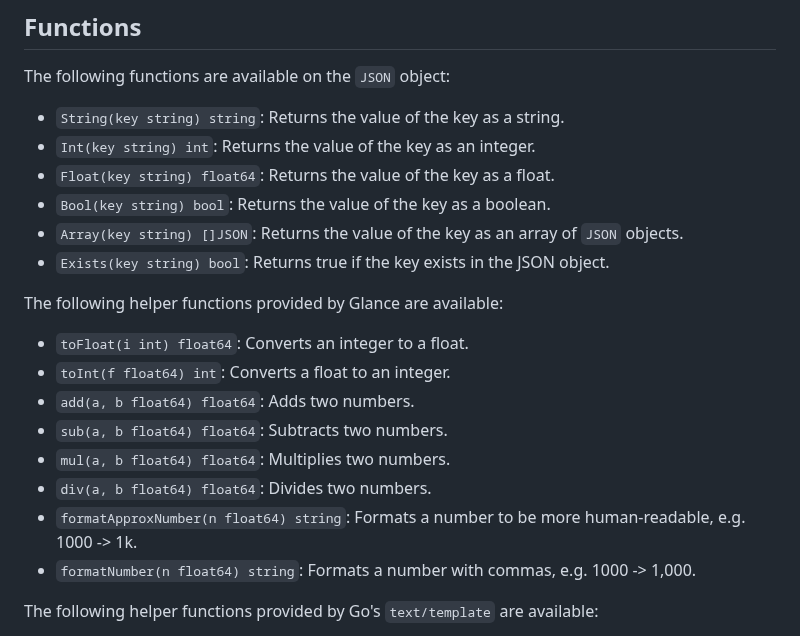
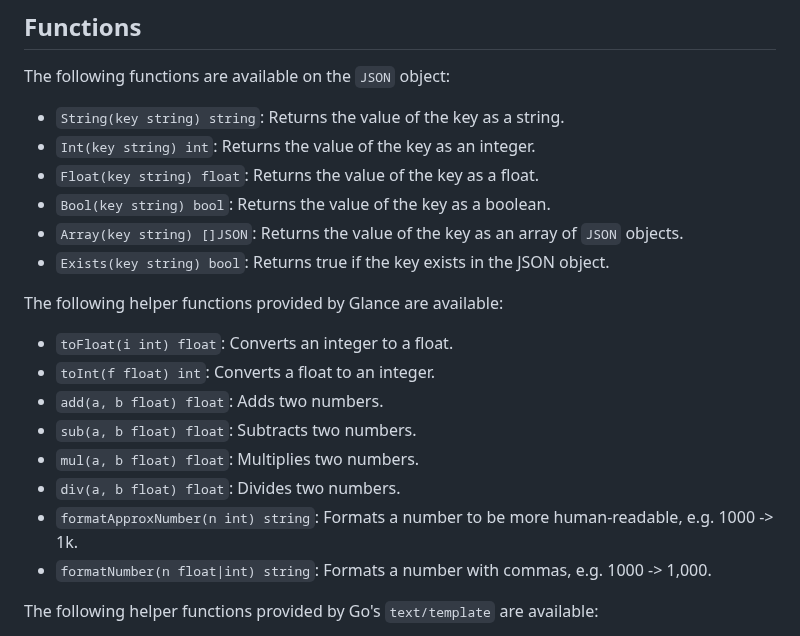
Before and after one commit to glanceapp/glance, a Markdown page: docs/custom-api.md, the part around the change. Drawn GitHub-style.

Commit message:
Update custom-api doc

```diff
--- a/docs/custom-api.md
+++ b/docs/custom-api.md
@@ -264,21 +264,21 @@ The following functions are available on the `JSON` object:
 
 - `String(key string) string`: Returns the value of the key as a string.
 - `Int(key string) int`: Returns the value of the key as an integer.
-- `Float(key string) float64`: Returns the value of the key as a float.
+- `Float(key string) float`: Returns the value of the key as a float.
 - `Bool(key string) bool`: Returns the value of the key as a boolean.
 - `Array(key string) []JSON`: Returns the value of the key as an array of `JSON` objects.
 - `Exists(key string) bool`: Returns true if the key exists in the JSON object.
 
 The following helper functions provided by Glance are available:
 
-- `toFloat(i int) float64`: Converts an integer to a float.
-- `toInt(f float64) int`: Converts a float to an integer.
-- `add(a, b float64) float64`: Adds two numbers.
-- `sub(a, b float64) float64`: Subtracts two numbers.
-- `mul(a, b float64) float64`: Multiplies two numbers.
-- `div(a, b float64) float64`: Divides two numbers.
-- `formatApproxNumber(n float64) string`: Formats a number to be more human-readable, e.g. 1000 -> 1k.
-- `formatNumber(n float64) string`: Formats a number with commas, e.g. 1000 -> 1,000.
+- `toFloat(i int) float`: Converts an integer to a float.
+- `toInt(f float) int`: Converts a float to an integer.
+- `add(a, b float) float`: Adds two numbers.
+- `sub(a, b float) float`: Subtracts two numbers.
+- `mul(a, b float) float`: Multiplies two numbers.
+- `div(a, b float) float`: Divides two numbers.
+- `formatApproxNumber(n int) string`: Formats a number to be more human-readable, e.g. 1000 -> 1k.
+- `formatNumber(n float|int) string`: Formats a number with commas, e.g. 1000 -> 1,000.
 
 The following helper functions provided by Go's `text/template` are available:
 
```
